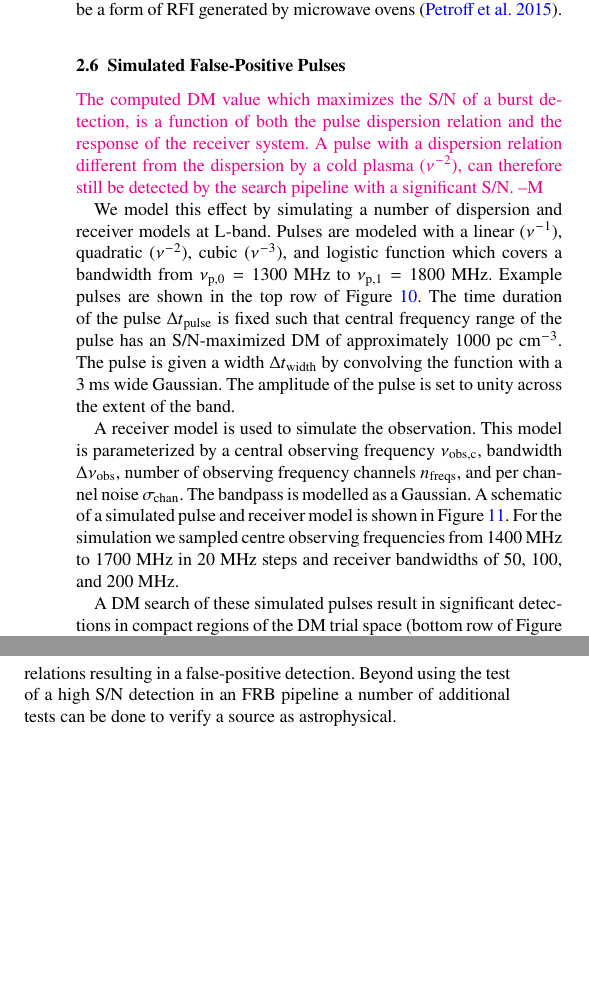
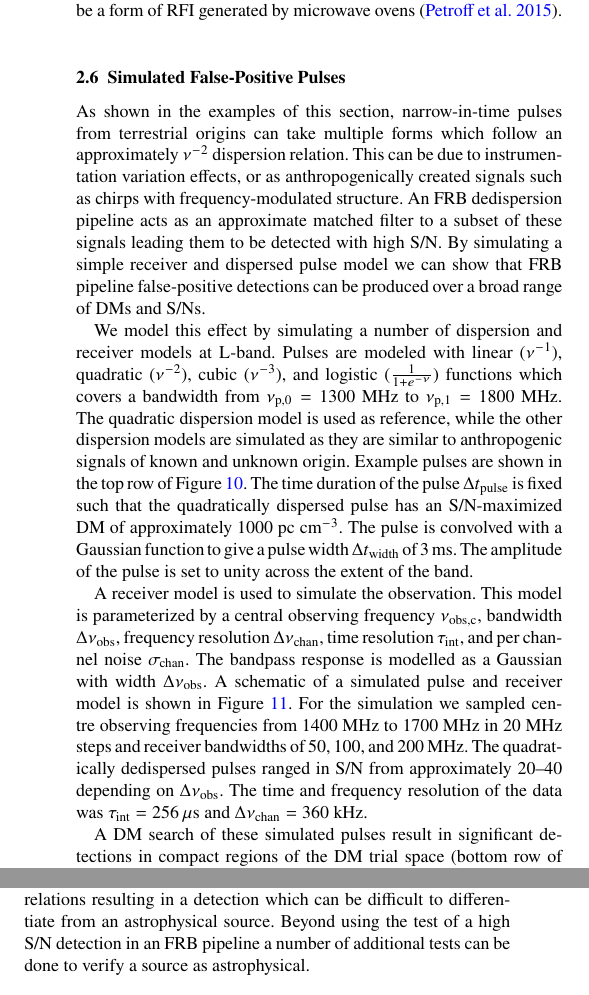
Before and after one commit to griffinfoster/terrestrial-frb-letter, a LaTeX paper (terrestrial-frb-letter.tex): two parts of the columns of page 7 of 15, joined at a grey line, cut so that both start at the same text, the shorter picture padded with empty space. Compiled offline with pdfLaTeX.

Commit message:
update to sim pulse section

```diff
--- a/terrestrial-frb-letter.tex
+++ b/terrestrial-frb-letter.tex
@@ -703,23 +679,42 @@ ovens \citep{2015MNRAS.451.3933P}.
 \subsection{Simulated False-Positive Pulses}
 \label{sec:sim_pulses}
 
-\cM{The computed DM value which maximizes the \gls{snr} of a burst detection, is a function of both the pulse dispersion relation and the response of the receiver system. A pulse with a dispersion relation different from the dispersion by a cold plasma ($\nu^{-2}$), can therefore still be detected by the search pipeline with a significant \gls{snr}.}
+As shown in the examples of this section, narrow-in-time pulses from terrestrial
+origins can take multiple forms which follow an approximately $\nu^{-2}$
+dispersion relation. This can be due to instrumentation variation effects, or as
+anthropogenically created signals such as chirps with frequency-modulated
+structure.  An \gls{frb} dedispersion pipeline acts as an approximate matched
+filter to a subset of these signals leading them to be detected with high
+\gls{snr}. By simulating a simple receiver and dispersed pulse model we can show
+that \gls{frb} pipeline false-positive detections can be produced over a broad
+range of \glspl{dm} and \glspl{snr}.
+
+%The computed DM value which maximizes the \gls{snr} of a burst detection, is a
+%function of both the pulse dispersion relation and the response of the receiver
+%system. A pulse with a dispersion relation different from the dispersion by a
+%cold plasma ($\nu^{-2}$), can therefore still be detected by the search pipeline
+%with a significant \gls{snr}.
 
 %For a pulse which does not follow a $\nu^{-2}$ dispersion relation (such as the
 %examples previous in this section), the \gls{snr}-maximized DM of the detection
-%is \cM{the result of/a combination of} \sout{due to} the pulse dispersion relation and the \cM{response of the} receiver system. A pulse with a dispersion relation similar to \cM{dispersion by a} cold plasma will still be detected in an
-%\gls{frb} search pipeline with a significant \gls{snr}.
+%is the result of the pulse dispersion relation and the response of the receiver
+%system. A pulse with a dispersion relation similar to dispersion by a cold
+%plasma will still be detected in an \gls{frb} search pipeline with a significant
+%\gls{snr}.
 
 We model this effect by simulating a number of dispersion and receiver models at
-L-band.  Pulses are modeled with a linear ($\nu^{-1}$), quadratic ($\nu^{-2}$),
-cubic ($\nu^{-3}$), and logistic function which covers a bandwidth from
-$\nu_{\textrm{p,0}} = 1300$~MHz to $\nu_{\textrm{p,1}} = 1800$~MHz. Example
-pulses are shown in the top row of Figure \ref{fig:sim_pulse_spectra_dm}. The
-time duration of the pulse $\Delta t_{\textrm{pulse}}$ is fixed such that
-central frequency range of the pulse has an \gls{snr}-maximized DM of
-approximately 1000~pc~cm$^{-3}$. The pulse is given a width $\Delta
-t_{\textrm{width}}$ by convolving the function with a 3~ms wide Gaussian. The
-amplitude of the pulse is set to unity across the extent of the band.
+L-band.  Pulses are modeled with linear ($\nu^{-1}$), quadratic ($\nu^{-2}$),
+cubic ($\nu^{-3}$), and logistic ($\frac{1}{1+e^{-\nu}}$) functions which covers
+a bandwidth from $\nu_{\textrm{p,0}} = 1300$~MHz to $\nu_{\textrm{p,1}} =
+1800$~MHz.  The quadratic dispersion model is used as reference, while the other
+dispersion models are simulated as they are similar to anthropogenic signals of
+known and unknown origin.  Example pulses are shown in the top row of Figure
+\ref{fig:sim_pulse_spectra_dm}. The time duration of the pulse $\Delta
+t_{\textrm{pulse}}$ is fixed such that the quadratically dispersed pulse has an
+\gls{snr}-maximized DM of approximately 1000~pc~cm$^{-3}$. The pulse is
+convolved with a Gaussian function to give a pulse width $\Delta
+t_{\textrm{width}}$ of 3~ms. The amplitude of the pulse is set to unity across
+the extent of the band.
 
 % watermark:/home/griffin/data/XAO/Pulse-Simulation.ipynb
 \begin{figure*}
@@ -733,24 +728,18 @@ amplitude of the pulse is set to unity across the extent of the band.
     \label{fig:sim_pulse_spectra_dm}
 \end{figure*}
 
-%% watermark:/home/griffin/data/XAO/Pulse-Simulation.ipynb
-%\begin{figure}
-%    \includegraphics[width=1.0\linewidth]{figures/sim_pulse_spectra.pdf}
-%    \caption{Examples of simulated pulses with different dispersion relations:
-%    linear (top-left), quadratic (top-right), cubic (bottom-left), logistic
-%    (bottom-right).
-%    }
-%    \label{fig:sim_pulse_spectra}
-%\end{figure}
-
 A receiver model is used to simulate the observation. This model is
 parameterized by a central observing frequency $\nu_{\textrm{obs,c}}$, bandwidth
-$\Delta \nu_{\textrm{obs}}$, number of observing frequency channels
-$n_{\textrm{freqs}}$, and per channel noise $\sigma_{\textrm{chan}}$. The
-bandpass is modelled as a Gaussian. A schematic of a simulated pulse and
-receiver model is shown in Figure \ref{fig:simulation_diagram}. For the
-simulation we sampled centre observing frequencies from 1400~MHz to 1700~MHz in
-20~MHz steps and receiver bandwidths of 50, 100, and 200~MHz.
+$\Delta \nu_{\textrm{obs}}$, frequency resolution $\Delta \nu_{\rm chan}$, time
+resolution $\tau_{\rm int}$, and per channel noise $\sigma_{\textrm{chan}}$. The
+bandpass response is modelled as a Gaussian with width $\Delta
+\nu_{\textrm{obs}}$. A schematic of a simulated pulse and receiver model is
+shown in Figure \ref{fig:simulation_diagram}. For the simulation we sampled
+centre observing frequencies from 1400~MHz to 1700~MHz in 20~MHz steps and
+receiver bandwidths of 50, 100, and 200~MHz. The quadratically dedispersed
+pulses ranged in \gls{snr} from approximately 20--40 depending on $\Delta
+\nu_{\textrm{obs}}$. The time and frequency resolution of the data was
+$\tau_{\rm int} = 256\,\mu \textrm{s}$ and $\Delta \nu_{\rm chan} = 360$~kHz.
 
 % figures/simulation_digram.odg
 \begin{figure}
@@ -810,9 +793,10 @@ a dispersion relation can be fit to the pulse to show that it follows a cold
 plasma relation. But, in the case of a low \gls{snr} detection, or a
 band-limited signal it is difficult to determine the dispersion relation. A
-terrestrial source can be generated with a range of dispersion relations
-resulting in a false-positive detection. Beyond using the test of a high
-\gls{snr} detection in an \gls{frb} pipeline a number of additional tests can be
-done to verify a source as astrophysical.
+terrestrial pulse can be generated with a range of dispersion relations
+resulting in a detection which can be difficult to differentiate from an
+astrophysical source. Beyond using the test of a high \gls{snr} detection in an
+\gls{frb} pipeline a number of additional tests can be done to verify a source
+as astrophysical.
 
 \section{FRB Verification}
 \label{sec:verify_crit}
```
Also changed, not shown: figures/sim_pulse_spectra_dm.pdf, terrestrial-frb-letter.tex (68 more changed lines).
